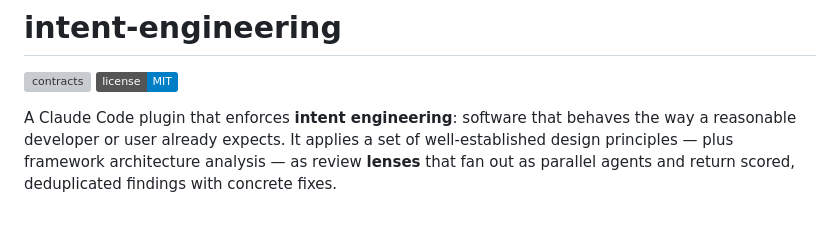
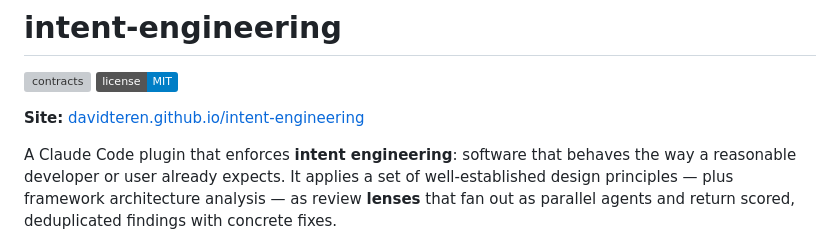
Before and after one commit to davidteren/intent-engineering, a Markdown page: README.md, the part around the change. Drawn GitHub-style; badges without logos; blank space fills up the shorter version; grey boxes are pictures that could not be loaded.

Commit message:
docs: link the GitHub Pages site in README
Co-Authored-By: Claude Opus 4.8 (1M context) <noreply@anthropic.com>

```diff
--- a/README.md
+++ b/README.md
@@ -2,6 +2,8 @@
 
 [![contracts](https://github.com/davidteren/intent-engineering/actions/workflows/contracts.yml/badge.svg)](https://github.com/davidteren/intent-engineering/actions/workflows/contracts.yml)
 [![license: MIT](https://img.shields.io/badge/license-MIT-blue.svg)](LICENSE)
+
+**Site:** [davidteren.github.io/intent-engineering](https://davidteren.github.io/intent-engineering/)
 
 A Claude Code plugin that enforces **intent engineering**: software that behaves the way
 a reasonable developer or user already expects. It applies a set of well-established
```
